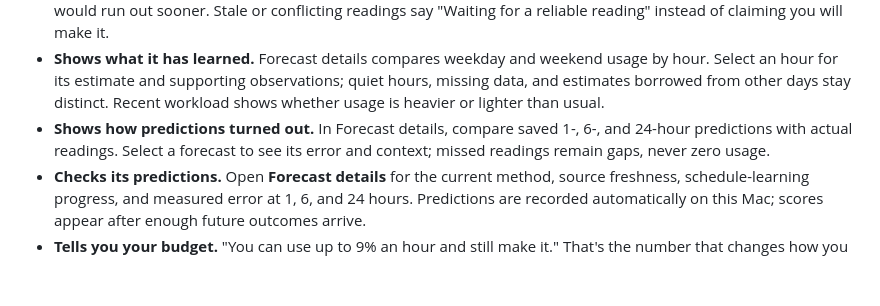
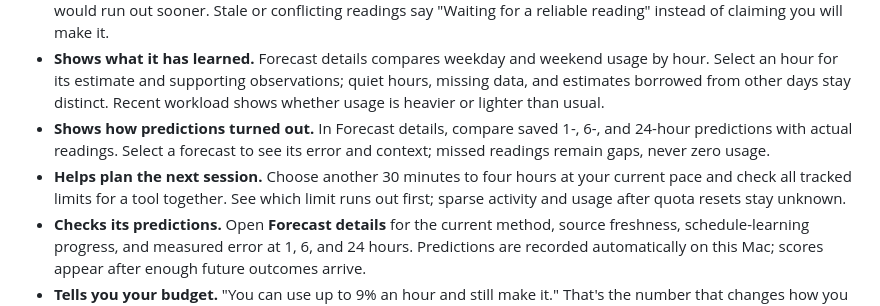
Before and after one commit to coreyhaines31/fuelgauge, a Markdown page: README.md, the part around the change. Drawn GitHub-style; blank space fills up the shorter version.

Commit message:
Document session planning assumptions

```diff
--- a/README.md
+++ b/README.md
@@ -36,6 +36,7 @@ It's free, the source is on GitHub, and your usage never leaves your Mac.
 - **Explains its assumptions.** Shows when a forecast uses your usual hours and when continuing the current session would run out sooner. Stale or conflicting readings say "Waiting for a reliable reading" instead of claiming you will make it.
 - **Shows what it has learned.** Forecast details compares weekday and weekend usage by hour. Select an hour for its estimate and supporting observations; quiet hours, missing data, and estimates borrowed from other days stay distinct. Recent workload shows whether usage is heavier or lighter than usual.
 - **Shows how predictions turned out.** In Forecast details, compare saved 1-, 6-, and 24-hour predictions with actual readings. Select a forecast to see its error and context; missed readings remain gaps, never zero usage.
+- **Helps plan the next session.** Choose another 30 minutes to four hours at your current pace and check all tracked limits for a tool together. See which limit runs out first; sparse activity and usage after quota resets stay unknown.
 - **Checks its predictions.** Open **Forecast details** for the current method, source freshness, schedule-learning progress, and measured error at 1, 6, and 24 hours. Predictions are recorded automatically on this Mac; scores appear after enough future outcomes arrive.
 - **Tells you your budget.** "You can use up to 9% an hour and still make it." That's the number that changes how you work.
 - **Lives in the menu bar.** A fuel pump fills with the fuel left in whichever limit is closest to running out. It turns orange when one will run out before it resets, and red when one is out.
```
Also changed, not shown: docs/forecasting.md (+8 -0 lines).
